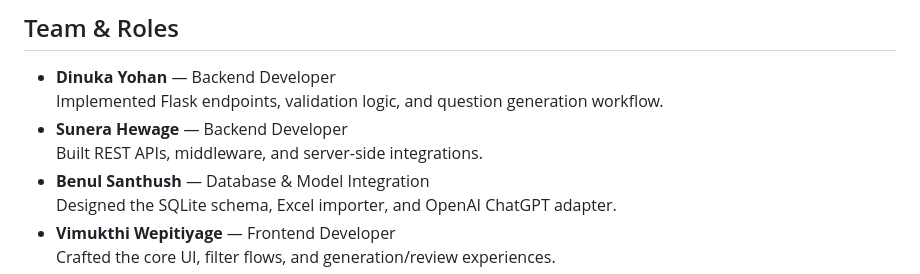
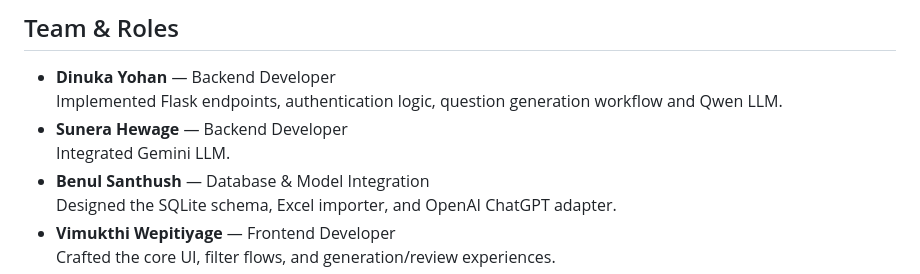
Before and after one commit to DinukaYohan/math_app, a Markdown page: README.md, the part around the change. Drawn GitHub-style.

```diff
--- a/README.md
+++ b/README.md
@@ -14,9 +14,9 @@ The Math App helps students and teachers generate curriculum-aware math question
 ## Team & Roles
 
 - **Dinuka Yohan** &mdash; Backend Developer
-  Implemented Flask endpoints, validation logic, and question generation workflow.
+  Implemented Flask endpoints, authentication logic, question generation workflow and Qwen LLM.
 - **Sunera Hewage** &mdash; Backend Developer
-  Built REST APIs, middleware, and server-side integrations.
+  Integrated Gemini LLM.
 - **Benul Santhush** &mdash; Database & Model Integration
   Designed the SQLite schema, Excel importer, and OpenAI ChatGPT adapter.
 - **Vimukthi Wepitiyage** &mdash; Frontend Developer
```
